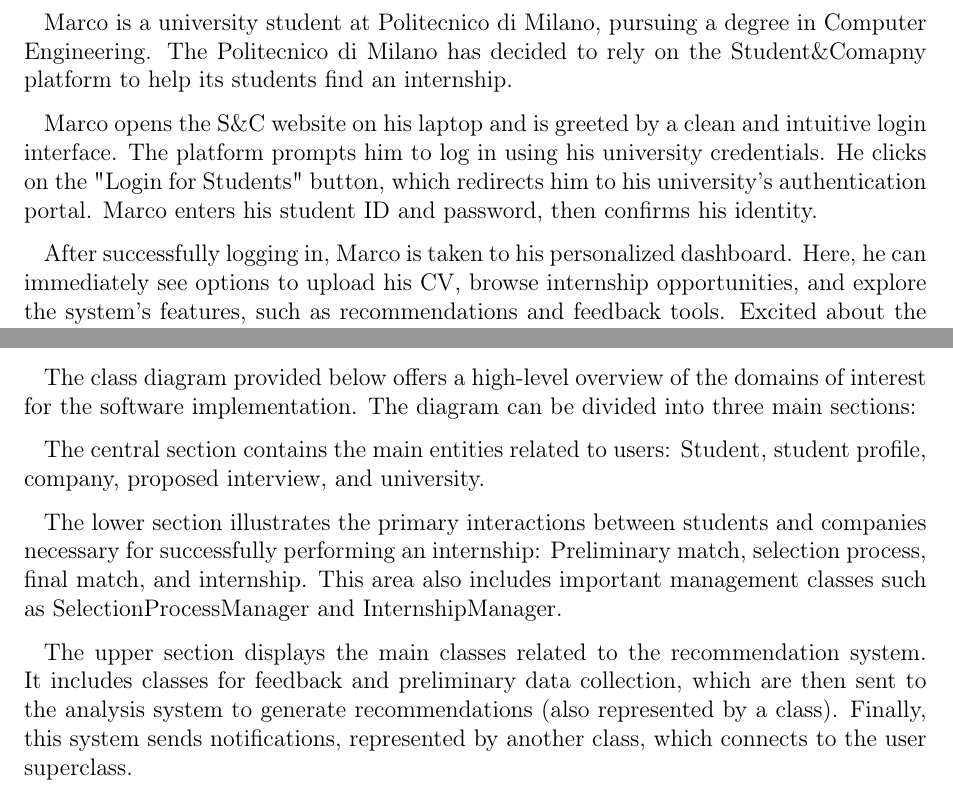
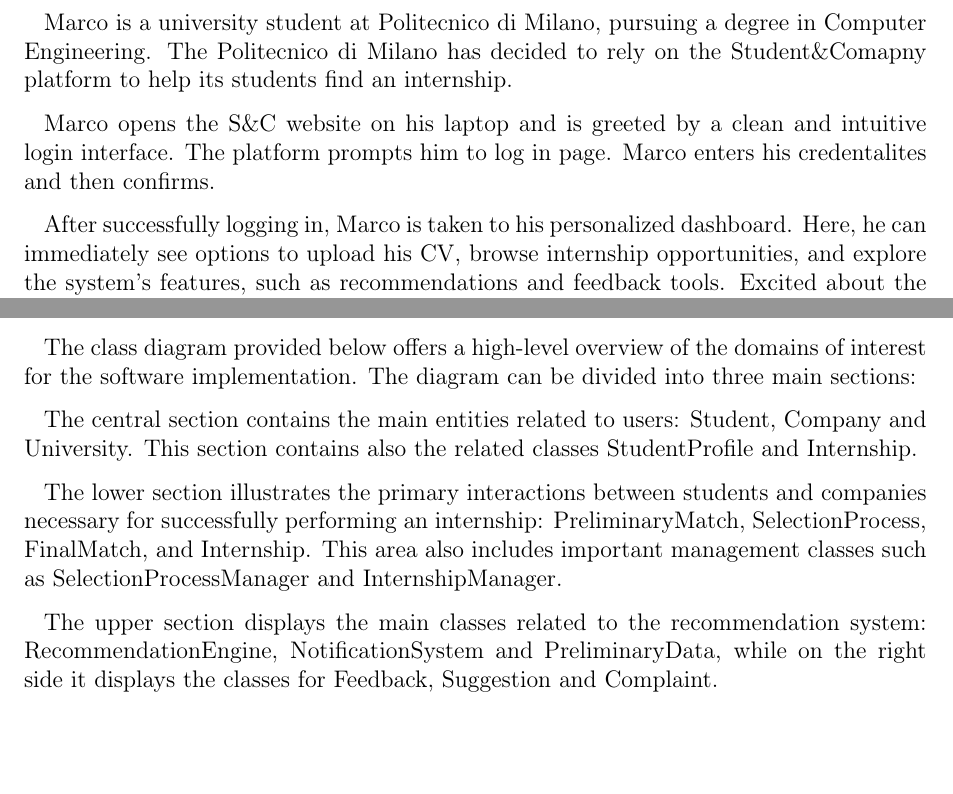
Before and after one commit to simolillo/StudentsCompanies-WebApp, a LaTeX thesis (RASD/RASD LaTex/Thesis.tex, which reads RASD/RASD LaTex/Chapter_2.tex): two parts of pages 14 and 21 of 71, joined at a grey line, cut so that both start at the same text, the shorter picture padded with empty space. Compiled offline with pdfLaTeX.

Commit message:
chapter 2

```diff
--- a/RASD/RASD LaTex/Chapter_2.tex
+++ b/RASD/RASD LaTex/Chapter_2.tex
@@ -16,9 +16,7 @@
 find an internship.
 
 Marco opens the S\&C website on his laptop and is greeted by a clean and intuitive login interface.
-The platform prompts him to log in using his university credentials. He clicks on the "Login for Students"
-button, which redirects him to his university’s authentication portal. Marco enters his student ID
-and password, then confirms his identity.
+The platform prompts him to log in page. Marco enters his credentalites and then confirms.
 
 After successfully logging in, Marco is taken to his personalized dashboard. Here, he can immediately
 see options to upload his CV, browse internship opportunities, and explore the system's features, such
@@ -264,19 +260,18 @@
 for the software implementation.
 The diagram can be divided into three main sections:
 
-The central section contains the main entities related to users: Student, student profile,
-company, proposed interview, and university.
+The central section contains the main entities related to users: Student, Company and University.
+This section contains also the related classes StudentProfile and Internship.
 
 The lower section illustrates the primary interactions between students and companies necessary
-for successfully performing an internship: Preliminary match, selection process, final match,
-and internship. This area also includes important management classes such as SelectionProcessManager
+for successfully performing an internship: PreliminaryMatch, SelectionProcess, FinalMatch,
+and Internship. This area also includes important management classes such as SelectionProcessManager
 and InternshipManager.
 
-The upper section displays the main classes related to the recommendation system.
-It includes classes for feedback and preliminary data collection, which are then sent
-to the analysis system to generate recommendations (also represented by a class).
-Finally, this system sends notifications, represented by another class, which connects
-to the user superclass.
+The upper section displays the main classes related to the recommendation system: RecommendationEngine,
+NotificationSystem and PreliminaryData,
+while on the right side it displays the classes for Feedback, Suggestion and Complaint.
+
 
 \begin{figure} [H]
     \centering
```
Also changed, not shown: RASD/RASD LaTex/Chapter_2.tex (14 more changed lines).
